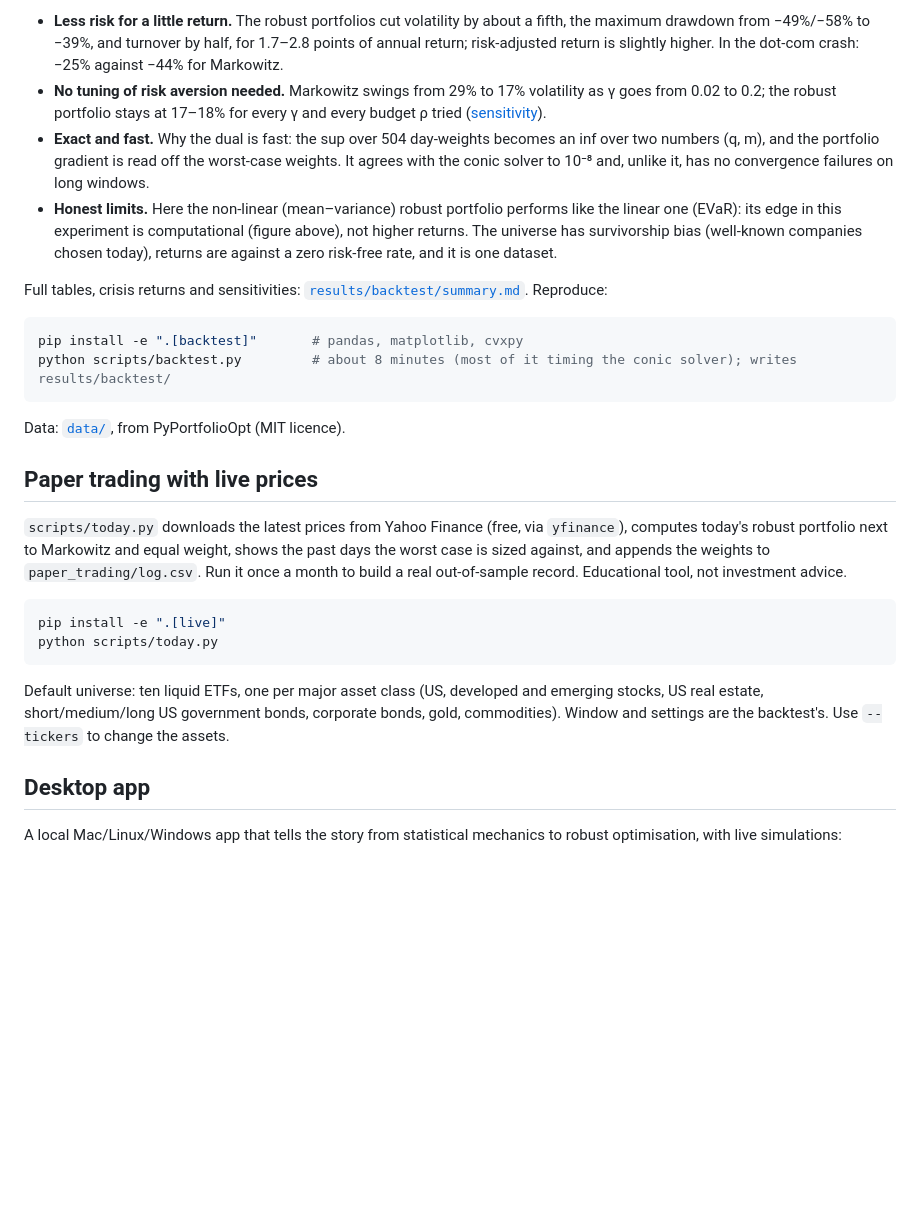
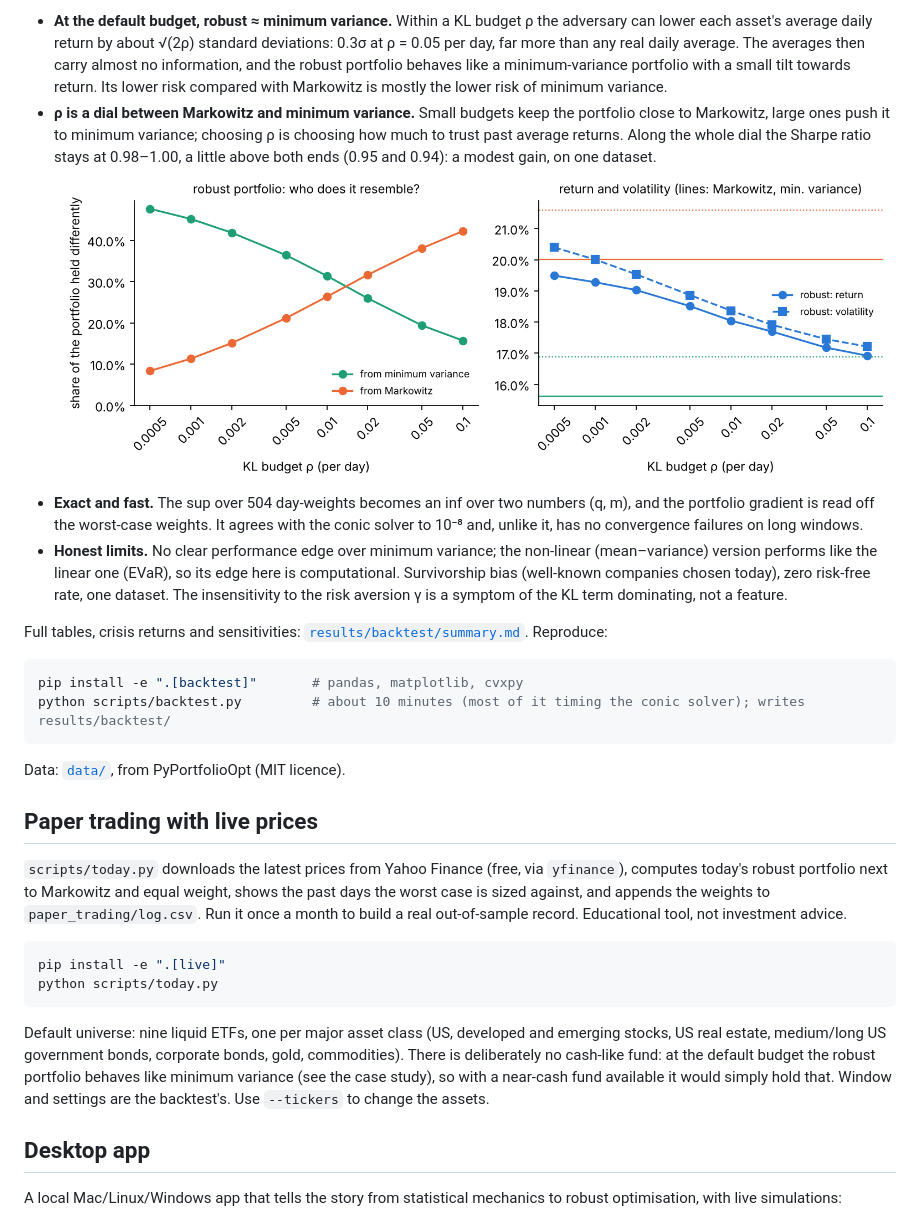
Before and after one commit to zahi-glitch/kl-dro-spin-glass, a Markdown page: README.md, the part around one of its changes. Drawn GitHub-style; pictures changed too: results/backtest/sensitivity.png; blank space fills up the shorter version.

````diff
--- a/README.md
+++ b/README.md
@@ -52,24 +53,28 @@ Takeaways:
 
-- **Less risk for a little return.** The robust portfolios cut volatility by about a fifth, the
-  maximum drawdown from −49%/−58% to −39%, and turnover by half, for 1.7–2.8 points of annual return;
-  risk-adjusted return is slightly higher. In the dot-com crash: −25% against −44% for Markowitz.
-- **No tuning of risk aversion needed.** Markowitz swings from 29% to 17% volatility as γ goes from 0.02
-  to 0.2; the robust portfolio stays at 17–18% for every γ and every budget ρ tried
-  ([sensitivity](results/backtest/sensitivity.png)).
-- **Exact and fast.** Why the dual is fast: the sup over 504 day-weights becomes an inf over two
-  numbers (q, m), and the portfolio gradient is read off the worst-case weights. It agrees with the
-  conic solver to 10⁻⁸ and, unlike it, has no convergence failures on long windows.
-- **Honest limits.** Here the non-linear (mean–variance) robust portfolio performs like the linear one
-  (EVaR): its edge in this experiment is computational (figure above), not higher returns. The universe has
-  survivorship bias (well-known companies chosen today), returns are against a zero risk-free rate,
-  and it is one dataset.
+- **At the default budget, robust ≈ minimum variance.** Within a KL budget ρ the adversary can lower
+  each asset's average daily return by about √(2ρ) standard deviations: 0.3σ at ρ = 0.05 per day, far
+  more than any real daily average. The averages then carry almost no information, and the robust
+  portfolio behaves like a minimum-variance portfolio with a small tilt towards return. Its lower risk
+  compared with Markowitz is mostly the lower risk of minimum variance.
+- **ρ is a dial between Markowitz and minimum variance.** Small budgets keep the portfolio close to
+  Markowitz, large ones push it to minimum variance; choosing ρ is choosing how much to trust past
+  average returns. Along the whole dial the Sharpe ratio stays at 0.98–1.00, a little above both ends
+  (0.95 and 0.94): a modest gain, on one dataset.
+  ![the budget as a dial](results/backtest/sensitivity.png)
+- **Exact and fast.** The sup over 504 day-weights becomes an inf over two numbers (q, m), and the
+  portfolio gradient is read off the worst-case weights. It agrees with the conic solver to 10⁻⁸ and,
+  unlike it, has no convergence failures on long windows.
+- **Honest limits.** No clear performance edge over minimum variance; the non-linear (mean–variance)
+  version performs like the linear one (EVaR), so its edge here is computational. Survivorship bias
+  (well-known companies chosen today), zero risk-free rate, one dataset. The insensitivity to the risk
+  aversion γ is a symptom of the KL term dominating, not a feature.
 
 Full tables, crisis returns and sensitivities: [`results/backtest/summary.md`](results/backtest/summary.md).
 Reproduce:
 
 ```bash
 pip install -e ".[backtest]"       # pandas, matplotlib, cvxpy
-python scripts/backtest.py         # about 8 minutes (most of it timing the conic solver); writes results/backtest/
+python scripts/backtest.py         # about 10 minutes (most of it timing the conic solver); writes results/backtest/
 ```
 
 Data: [`data/`](data/README.md), from PyPortfolioOpt (MIT licence).
@@ -86,8 +91,10 @@ pip install -e ".[live]"
 python scripts/today.py
 ```
 
-Default universe: ten liquid ETFs, one per major asset class (US, developed and emerging stocks, US real
-estate, short/medium/long US government bonds, corporate bonds, gold, commodities). Window and settings
+Default universe: nine liquid ETFs, one per major asset class (US, developed and emerging stocks, US real
+estate, medium/long US government bonds, corporate bonds, gold, commodities). There is deliberately no
+cash-like fund: at the default budget the robust portfolio behaves like minimum variance (see the case
+study), so with a near-cash fund available it would simply hold that. Window and settings
 are the backtest's. Use `--tickers` to change the assets.
 
 ## Desktop app
````
Also changed, not shown: other parts of README.md (+5 -4 lines), results/backtest/summary.md (+22 -16 lines), results/backtest/equity.png, results/backtest/speed.png, 5 other files.
